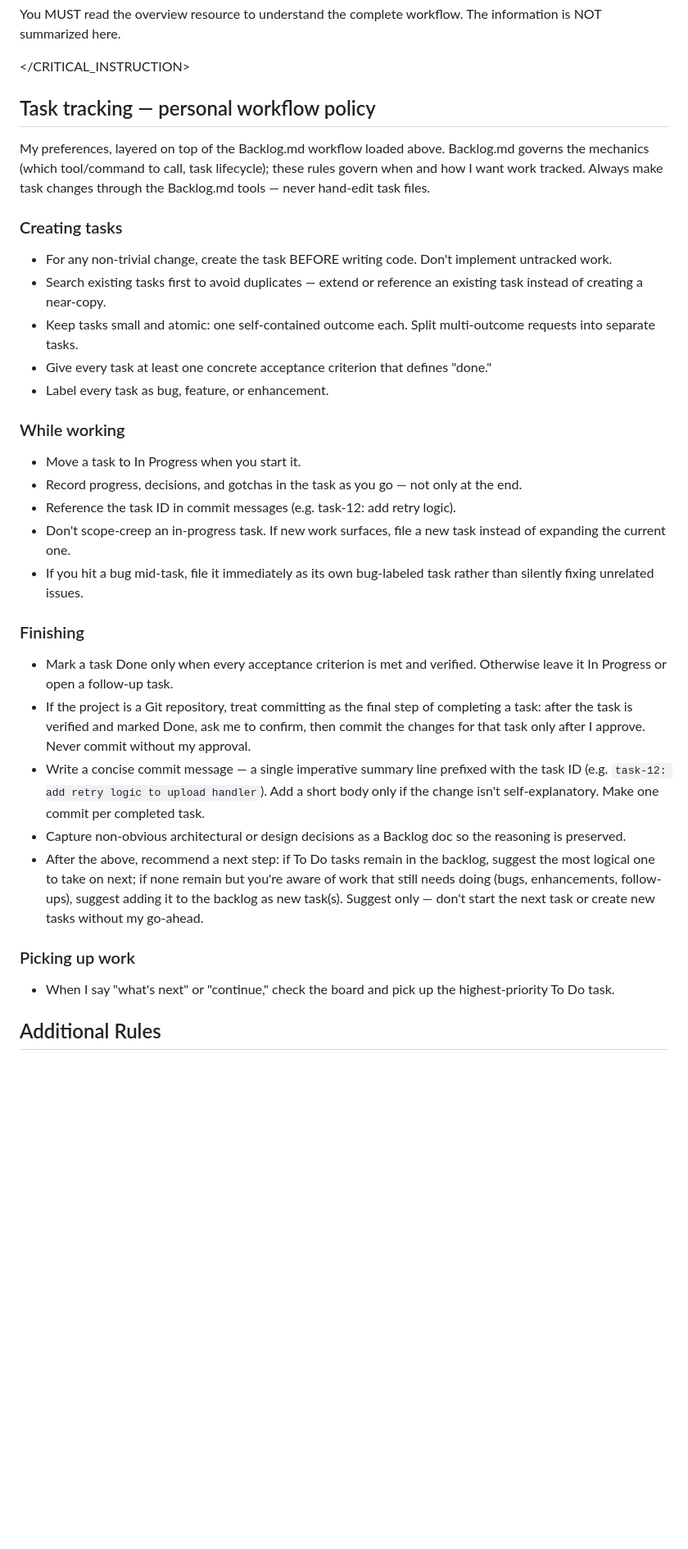
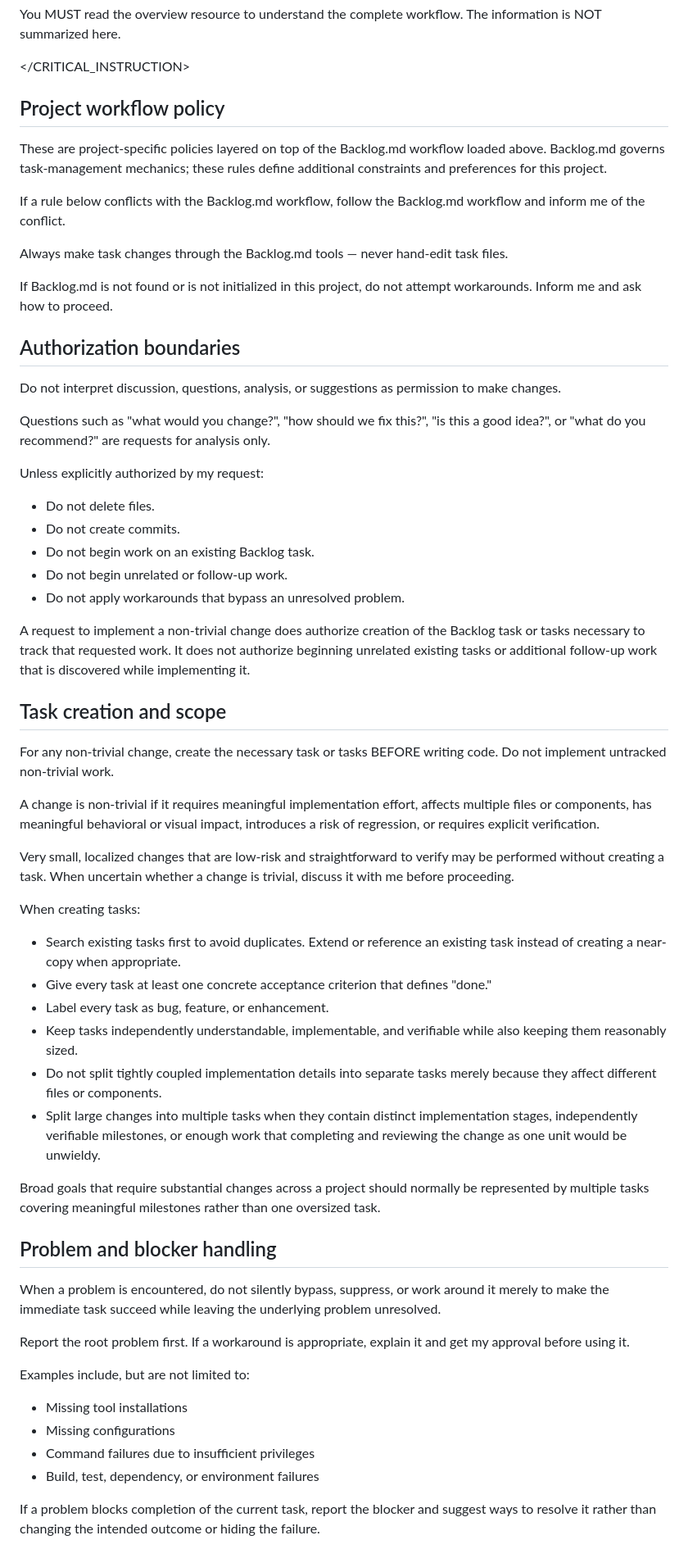
Before and after one commit to InsolentFlunkey/quick-mark, a Markdown page: AGENTS.md, the part around one of its changes. Shown at 82% size. Drawn GitHub-style; blank space fills up the shorter version.

Commit message:
update AGENTS.md to the latest version.

```diff
--- a/AGENTS.md
+++ b/AGENTS.md
@@ -28,40 +28,63 @@ You MUST read the overview resource to understand the complete workflow. The inf
 
 <!-- BACKLOG.MD MCP GUIDELINES END -->
 
-## Task tracking — personal workflow policy
+## Project workflow policy
 
-My preferences, layered on top of the Backlog.md workflow loaded above.
-Backlog.md governs the mechanics (which tool/command to call, task lifecycle);
-these rules govern when and how I want work tracked. Always make task changes
-through the Backlog.md tools — never hand-edit task files.
+These are project-specific policies layered on top of the Backlog.md workflow loaded above. Backlog.md governs task-management mechanics; these rules define additional constraints and preferences for this project.
 
-### Creating tasks
+If a rule below conflicts with the Backlog.md workflow, follow the Backlog.md workflow and inform me of the conflict.
 
-- For any non-trivial change, create the task BEFORE writing code. Don't implement untracked work.
-- Search existing tasks first to avoid duplicates — extend or reference an existing task instead of creating a near-copy.
-- Keep tasks small and atomic: one self-contained outcome each. Split multi-outcome requests into separate tasks.
+Always make task changes through the Backlog.md tools — never hand-edit task files.
+
+If Backlog.md is not found or is not initialized in this project, do not attempt workarounds. Inform me and ask how to proceed.
+
+## Authorization boundaries
+
+Do not interpret discussion, questions, analysis, or suggestions as permission to make changes.
+
+Questions such as "what would you change?", "how should we fix this?", "is this a good idea?", or "what do you recommend?" are requests for analysis only.
+
+Unless explicitly authorized by my request:
+
+- Do not delete files.
+- Do not create commits.
+- Do not begin work on an existing Backlog task.
+- Do not begin unrelated or follow-up work.
+- Do not apply workarounds that bypass an unresolved problem.
+
+A request to implement a non-trivial change does authorize creation of the Backlog task or tasks necessary to track that requested work. It does not authorize beginning unrelated existing tasks or additional follow-up work that is discovered while implementing it.
+
+## Task creation and scope
+
+For any non-trivial change, create the necessary task or tasks BEFORE writing code. Do not implement untracked non-trivial work.
+
+A change is non-trivial if it requires meaningful implementation effort, affects multiple files or components, has meaningful behavioral or visual impact, introduces a risk of regression, or requires explicit verification.
+
+Very small, localized changes that are low-risk and straightforward to verify may be performed without creating a task. When uncertain whether a change is trivial, discuss it with me before proceeding.
+
+When creating tasks:
+
+- Search existing tasks first to avoid duplicates. Extend or reference an existing task instead of creating a near-copy when appropriate.
 - Give every task at least one concrete acceptance criterion that defines "done."
 - Label every task as bug, feature, or enhancement.
+- Keep tasks independently understandable, implementable, and verifiable while also keeping them reasonably sized.
+- Do not split tightly coupled implementation details into separate tasks merely because they affect different files or components.
+- Split large changes into multiple tasks when they contain distinct implementation stages, independently verifiable milestones, or enough work that completing and reviewing the change as one unit would be unwieldy.
 
-### While working
+Broad goals that require substantial changes across a project should normally be represented by multiple tasks covering meaningful milestones rather than one oversized task.
 
-- Move a task to In Progress when you start it.
-- Record progress, decisions, and gotchas in the task as you go — not only at the end.
-- Reference the task ID in commit messages (e.g. task-12: add retry logic).
-- Don't scope-creep an in-progress task. If new work surfaces, file a new task instead of expanding the current one.
-- If you hit a bug mid-task, file it immediately as its own bug-labeled task rather than silently fixing unrelated issues.
+## Problem and blocker handling
 
-### Finishing
+When a problem is encountered, do not silently bypass, suppress, or work around it merely to make the immediate task succeed while leaving the underlying problem unresolved.
 
-- Mark a task Done only when every acceptance criterion is met and verified. Otherwise leave it In Progress or open a follow-up task.
-- If the project is a Git repository, treat committing as the final step of completing a task: after the task is verified and marked Done, ask me to confirm, then commit the changes for that task only after I approve. Never commit without my approval.
-- Write a concise commit message — a single imperative summary line prefixed with the task ID (e.g. `task-12: add retry logic to upload handler`). Add a short body only if the change isn't self-explanatory. Make one commit per completed task.
-- Capture non-obvious architectural or design decisions as a Backlog doc so the reasoning is preserved.
-- After the above, recommend a next step: if To Do tasks remain in the backlog, suggest the most logical one to take on next; if none remain but you're aware of work that still needs doing (bugs, enhancements, follow-ups), suggest adding it to the backlog as new task(s). Suggest only — don't start the next task or create new tasks without my go-ahead.
+Report the root problem first. If a workaround is appropriate, explain it and get my approval before using it.
 
-### Picking up work
+Examples include, but are not limited to:
 
-- When I say "what's next" or "continue," check the board and pick up the highest-priority To Do task.
+- Missing tool installations
+- Missing configurations
+- Command failures due to insufficient privileges
+- Build, test, dependency, or environment failures
 
-## Additional Rules
+If a problem blocks completion of the current task, report the blocker and suggest ways to resolve it rather than changing the intended outcome or hiding the failure.
 
```
Also changed, not shown: other parts of AGENTS.md (+50 -2 lines).
